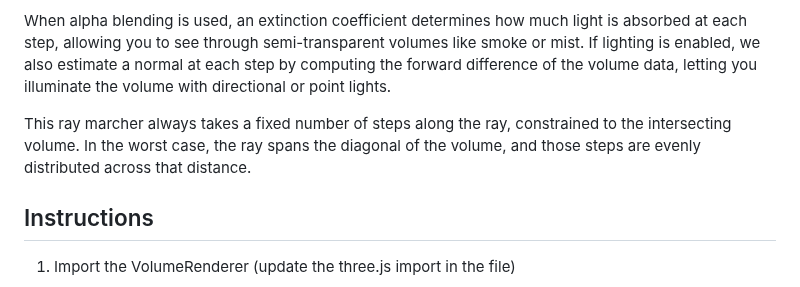
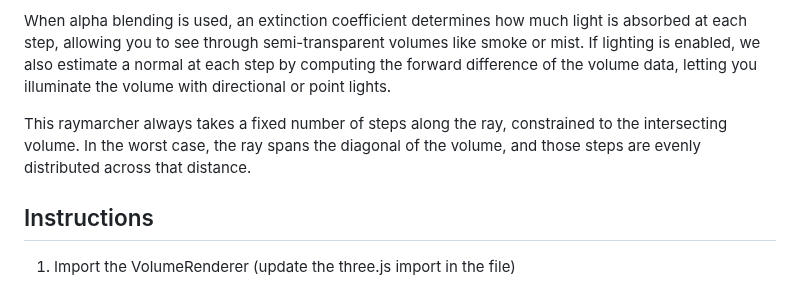
Before and after one commit to Donitzo/three.js-volume-renderer, a Markdown page: README.md, the part around the change. Drawn GitHub-style.

```diff
--- a/README.md
+++ b/README.md
@@ -56,7 +56,7 @@ Raymarching is a rendering technique where, for each pixel, we cast a ray into a
 
 When alpha blending is used, an extinction coefficient determines how much light is absorbed at each step, allowing you to see through semi-transparent volumes like smoke or mist. If lighting is enabled, we also estimate a normal at each step by computing the forward difference of the volume data, letting you illuminate the volume with directional or point lights.
 
-This ray marcher always takes a fixed number of steps along the ray, constrained to the intersecting volume. In the worst case, the ray spans the diagonal of the volume, and those steps are evenly distributed across that distance.
+This raymarcher always takes a fixed number of steps along the ray, constrained to the intersecting volume. In the worst case, the ray spans the diagonal of the volume, and those steps are evenly distributed across that distance.
 
 ## Instructions
 
```
